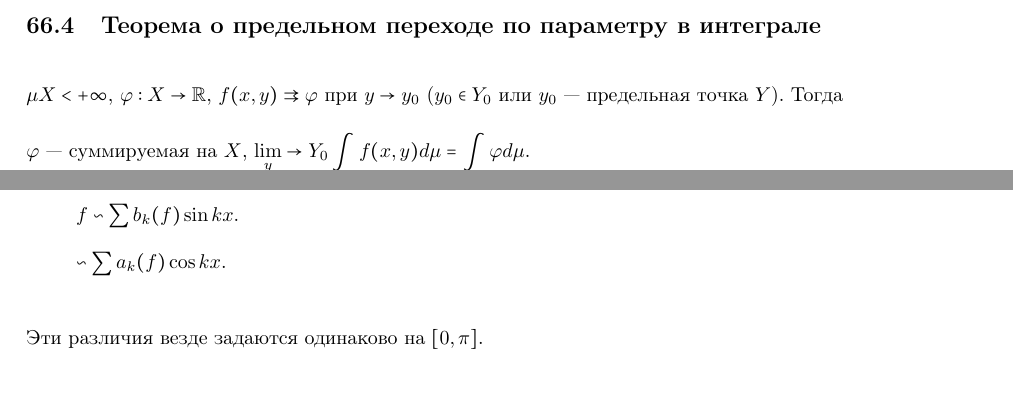
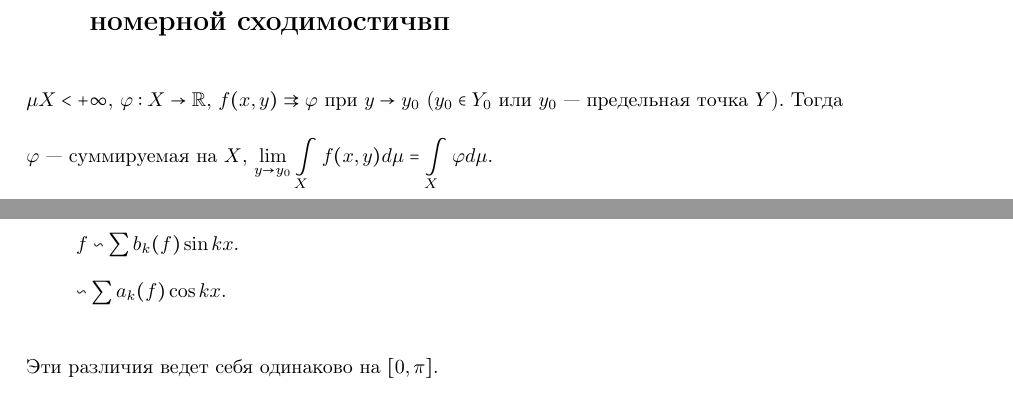
Before and after one commit to gaporf/matan-4term, a LaTeX document (Экзамен.tex): two parts of pages 101 and 111 of 111 before the commit and two parts of pages 102 and 112 of 112 after it, joined at a grey line, cut at the place of the change. Compiled offline with pdfLaTeX.

Commit message:
fixed 42th theorem

```diff
--- a/Экзамен.tex
+++ b/Экзамен.tex
@@ -2135,11 +2135,13 @@
 
     Считаем, что $\forall y : f( \cdot, y )$~--- суммируемая на $X$.
 
-    \subsection{Теорема о предельном переходе по параметру в интеграле}
+    \newpage
+
+    \section{Предельный переход под знаком интеграла при наличии равномерной сходимостичвп}
 
         $\mu X < +\infty$, $\varphi : X \rightarrow \mathbb{R}$, $f(x, y) \rightrightarrows \varphi$ при $y \rightarrow y_0$ ($y_0 \in Y_0$ или $y_0$~--- предельная точка $Y$). Тогда
 
-        $\varphi$~--- суммируемая на $X$, $\lim\limits_y \rightarrow Y_0 \int\limits_X f(x, y) d \mu = \int\limits_X \varphi d \mu$.
+        $\varphi$~--- суммируемая на $X$, $\lim\limits_{y \rightarrow y_0} \int\limits_X f(x, y) d \mu = \int\limits_X \varphi d \mu$.
 
         \subsubsection{Доказательство}
 
@@ -2495,6 +2499,6 @@
 
         \end{enumerate}
 
-        Эти различия везде задаются одинаково на $[0, \pi]$.
+        Эти различия ведет себя одинаково на $[0, \pi]$.
 
 \end{document}
```
Also changed, not shown: Экзамен.pdf, Экзамен.tex (4 more changed lines).
